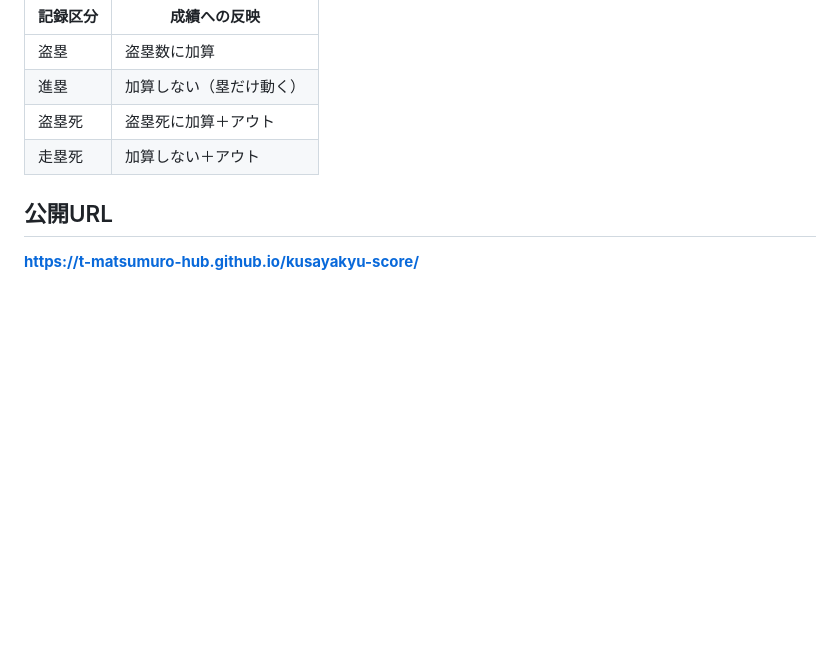
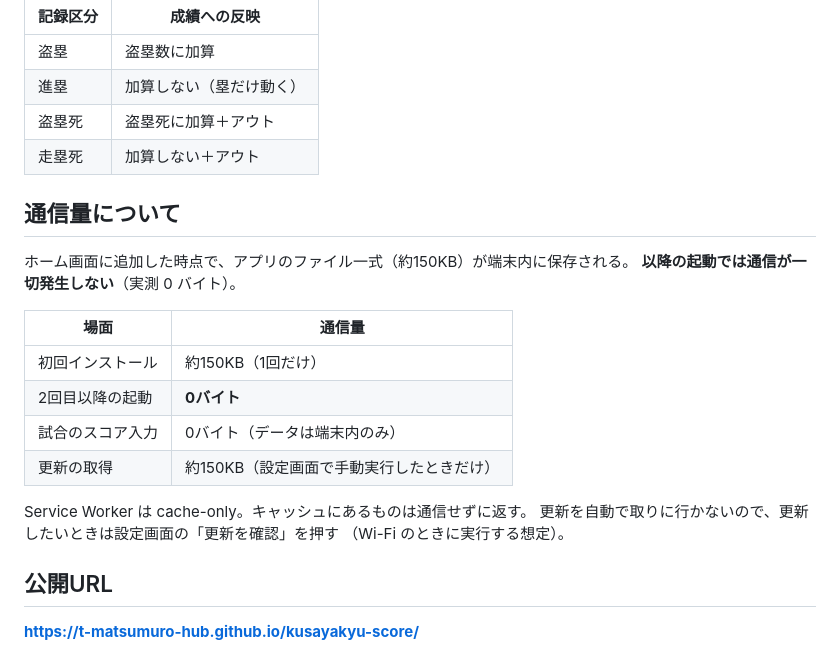
Before and after one commit to t-matsumuro-hub/kusayakyu-score, a Markdown page: README.md, the part around the change. Rendered like a GitHub page; blank space fills up the shorter version.

Commit message:
README に通信量の実測値を追記
Co-Authored-By: Claude Opus 5 <noreply@anthropic.com>

```diff
--- a/README.md
+++ b/README.md
@@ -158,6 +158,22 @@ N は「実際に打席に立った人数」。打順は次の打者を先回り
 | 盗塁死 | 盗塁死に加算＋アウト |
 | 走塁死 | 加算しない＋アウト |
 
+## 通信量について
+
+ホーム画面に追加した時点で、アプリのファイル一式（約150KB）が端末内に保存される。
+**以降の起動では通信が一切発生しない**（実測 0 バイト）。
+
+| 場面 | 通信量 |
+|---|---|
+| 初回インストール | 約150KB（1回だけ） |
+| 2回目以降の起動 | **0バイト** |
+| 試合のスコア入力 | 0バイト（データは端末内のみ） |
+| 更新の取得 | 約150KB（設定画面で手動実行したときだけ） |
+
+Service Worker は cache-only。キャッシュにあるものは通信せずに返す。
+更新を自動で取りに行かないので、更新したいときは設定画面の「更新を確認」を押す
+（Wi-Fi のときに実行する想定）。
+
 ## 公開URL
 
 **https://t-matsumuro-hub.github.io/kusayakyu-score/**
```
